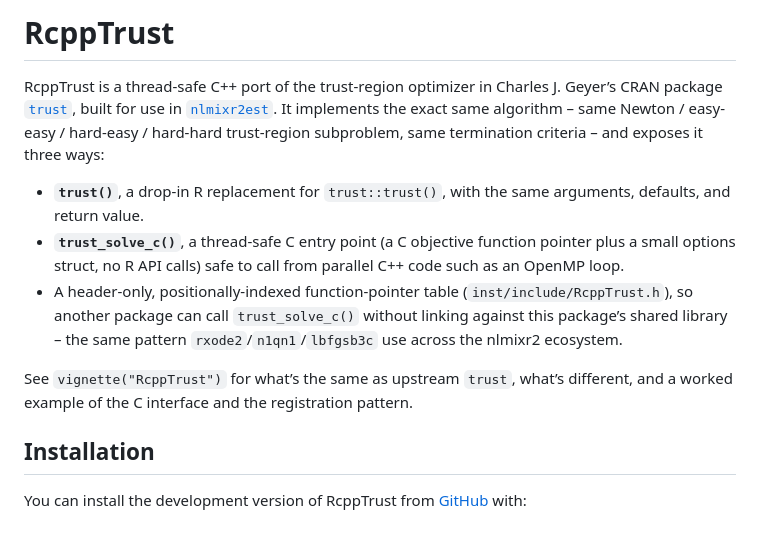
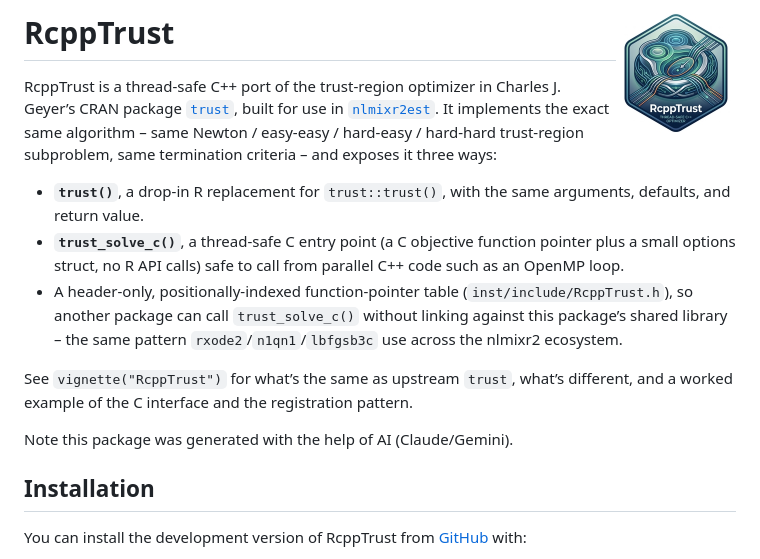
Before and after one commit to nlmixr2/RcppTrust, a Markdown page: README.md, the part around the change. Drawn GitHub-style; pictures changed too: man/figures/logo.jpg (added); blank space fills up the shorter version.

Commit message:
Update with logo

```diff
--- a/README.md
+++ b/README.md
@@ -1,7 +1,7 @@
 
 <!-- README.md is generated from README.Rmd. Please edit that file -->
 
-# RcppTrust
+# RcppTrust <img src="man/figures/logo.jpg" align="right" height="120" alt="" />
 
 <!-- badges: start -->
 <!-- badges: end -->
@@ -28,6 +28,8 @@ three ways:
 See `vignette("RcppTrust")` for what’s the same as upstream `trust`,
 what’s different, and a worked example of the C interface and the
 registration pattern.
+
+Note this package was generated with the help of AI (Claude/Gemini).
 
 ## Installation
 
```
Also changed, not shown: 2 other files.
